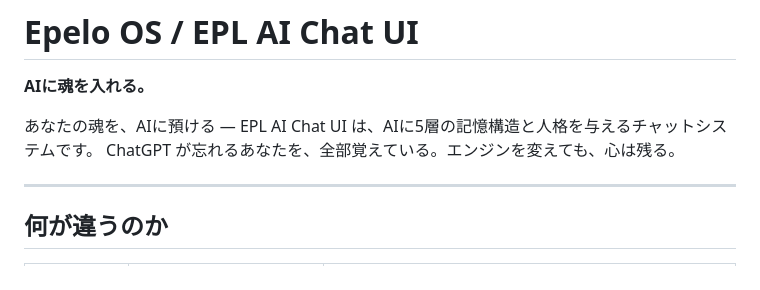
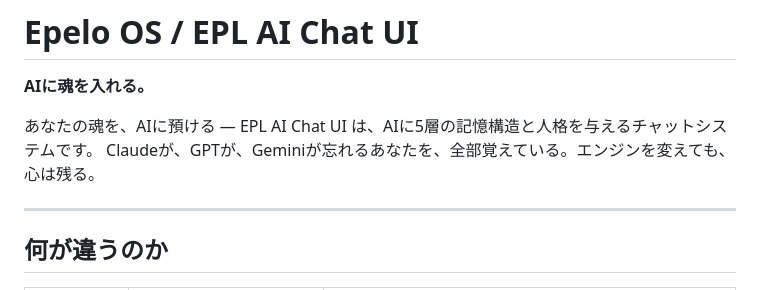
Before and after one commit to seiwa-t/epl-ai-chat-ui, a Markdown page: README.md, the part around the change. Drawn GitHub-style.

```diff
--- a/README.md
+++ b/README.md
@@ -5,7 +5,7 @@
 **AIに魂を入れる。**
 
 あなたの魂を、AIに預ける — EPL AI Chat UI は、AIに5層の記憶構造と人格を与えるチャットシステムです。
-ChatGPT が忘れるあなたを、全部覚えている。エンジンを変えても、心は残る。
+Claudeが、GPTが、Geminiが忘れるあなたを、全部覚えている。エンジンを変えても、心は残る。
 
 ---
 
```
Also changed, not shown: README_en.md (+1 -1 lines).
